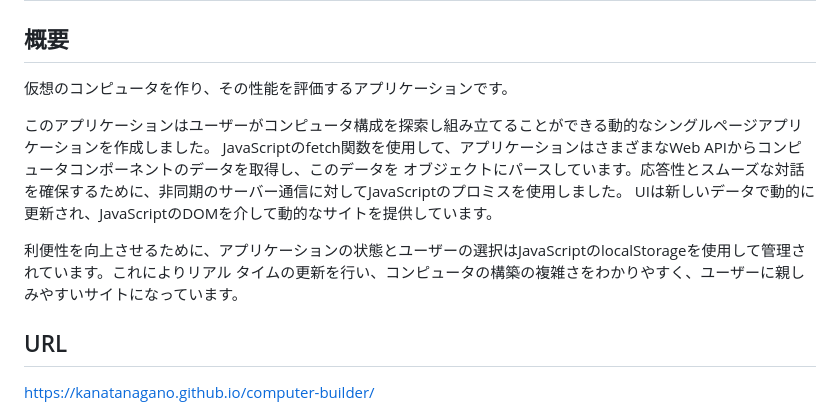
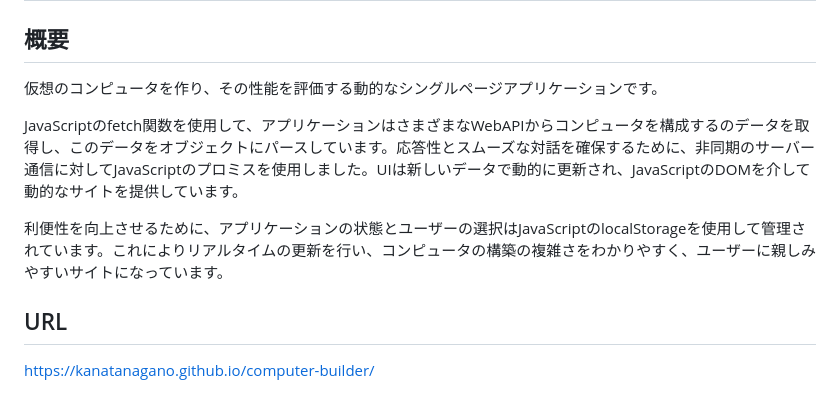
Before and after one commit to Kanatanagano/computer-builder, a Markdown page: README.md, the part around the change printed below. GitHub-like rendering.

```diff
--- a/README.md
+++ b/README.md
@@ -1,15 +1,11 @@
 # computer-builder
 
 ## 概要
-仮想のコンピュータを作り、その性能を評価するアプリケーションです。
+仮想のコンピュータを作り、その性能を評価する動的なシングルページアプリケーションです。
 
-このアプリケーションはユーザーがコンピュータ構成を探索し組み立てることができる動的なシングルページアプリケーションを作成しました。
-JavaScriptのfetch関数を使用して、アプリケーションはさまざまなWeb APIからコンピュータコンポーネントのデータを取得し、このデータを
-オブジェクトにパースしています。応答性とスムーズな対話を確保するために、非同期のサーバー通信に対してJavaScriptのプロミスを使用しました。
-UIは新しいデータで動的に更新され、JavaScriptのDOMを介して動的なサイトを提供しています。
+JavaScriptのfetch関数を使用して、アプリケーションはさまざまなWebAPIからコンピュータを構成するのデータを取得し、このデータをオブジェクトにパースしています。応答性とスムーズな対話を確保するために、非同期のサーバー通信に対してJavaScriptのプロミスを使用しました。UIは新しいデータで動的に更新され、JavaScriptのDOMを介して動的なサイトを提供しています。
 
-利便性を向上させるために、アプリケーションの状態とユーザーの選択はJavaScriptのlocalStorageを使用して管理されています。これによりリアル
-タイムの更新を行い、コンピュータの構築の複雑さをわかりやすく、ユーザーに親しみやすいサイトになっています。
+利便性を向上させるために、アプリケーションの状態とユーザーの選択はJavaScriptのlocalStorageを使用して管理されています。これによりリアルタイムの更新を行い、コンピュータの構築の複雑さをわかりやすく、ユーザーに親しみやすいサイトになっています。
 
 ## URL
 https://kanatanagano.github.io/computer-builder/
```
Also changed, not shown: other parts of README.md (+2 -7 lines).
